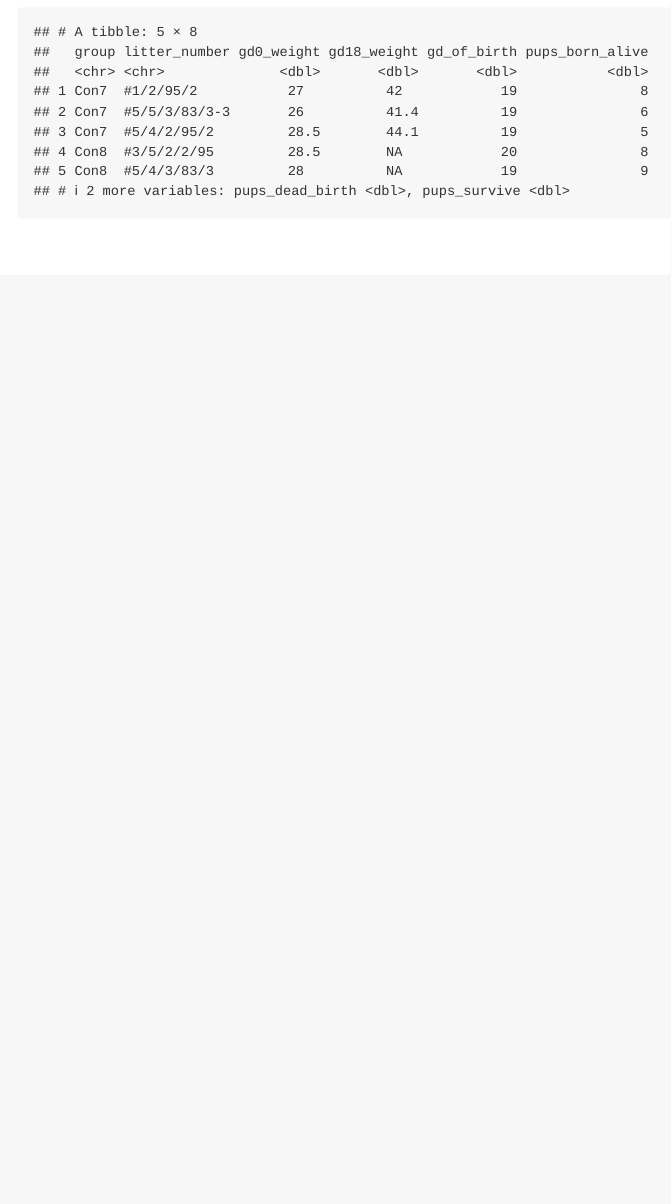
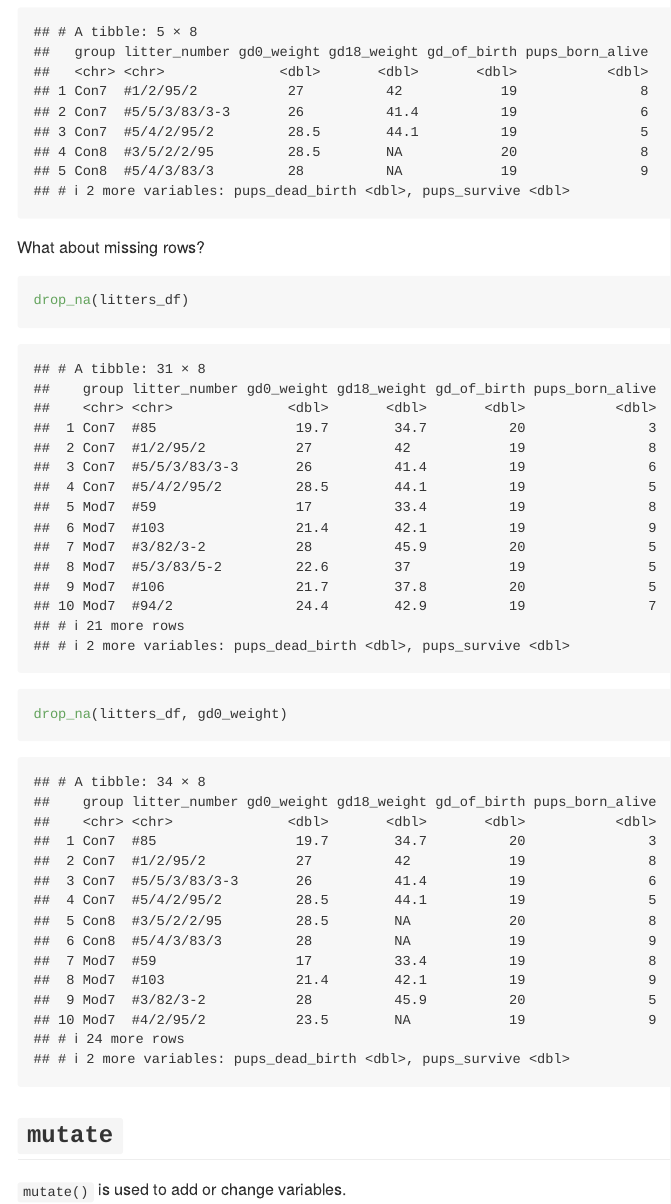
Before and after one commit to zeze83/data_wrangling, an R Markdown document (dplyr.Rmd): the page in a window 1100 px wide, from 10290 px down. Rendered offline with R 4.5, knitr and Pandoc, with nearby package versions; column names are cleaned by a stand-in for the janitor package.

Commit message:
mutate!
add drop_na

````diff
--- a/dplyr.Rmd
+++ b/dplyr.Rmd
@@ -91,3 +93,15 @@ filter(litters_df, !(group == "Con7"))
 
 filter(litters_df, group %in% c("Con7", "Con8"), gd0_weight > 20)
 ```
+
+What about missing rows?
+
+```{r}
+drop_na(litters_df)
+drop_na(litters_df, gd0_weight)
+```
+
+
+## `mutate`
+
+`mutate()` is used to add or change variables.
````
Also changed, not shown: dplyr.md, dplyr.Rmd (12 more changed lines).
